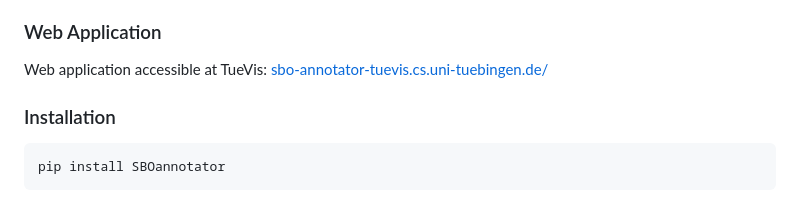
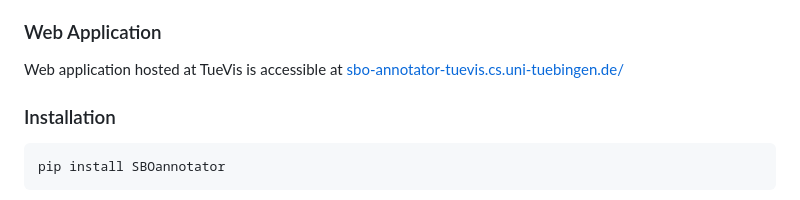
Before and after one commit to draeger-lab/SBOannotator, a Markdown page: README.md, the part around the change. Drawn GitHub-style.

Commit message:
Update README.md with link to web application

````diff
--- a/README.md
+++ b/README.md
@@ -29,7 +29,7 @@ import or export of metabolites. Finally, other model entities, such as metaboli
 Including SBO annotations in the models will enhance the reproducibility, usability, and analysis of biochemical networks.
 
 ### Web Application
-Web application accessible at TueVis: [sbo-annotator-tuevis.cs.uni-tuebingen.de/](http://sbo-annotator-tuevis.cs.uni-tuebingen.de/)
+Web application hosted at TueVis is accessible at [sbo-annotator-tuevis.cs.uni-tuebingen.de/](http://sbo-annotator-tuevis.cs.uni-tuebingen.de/)
 
 ### Installation
 ```
````
